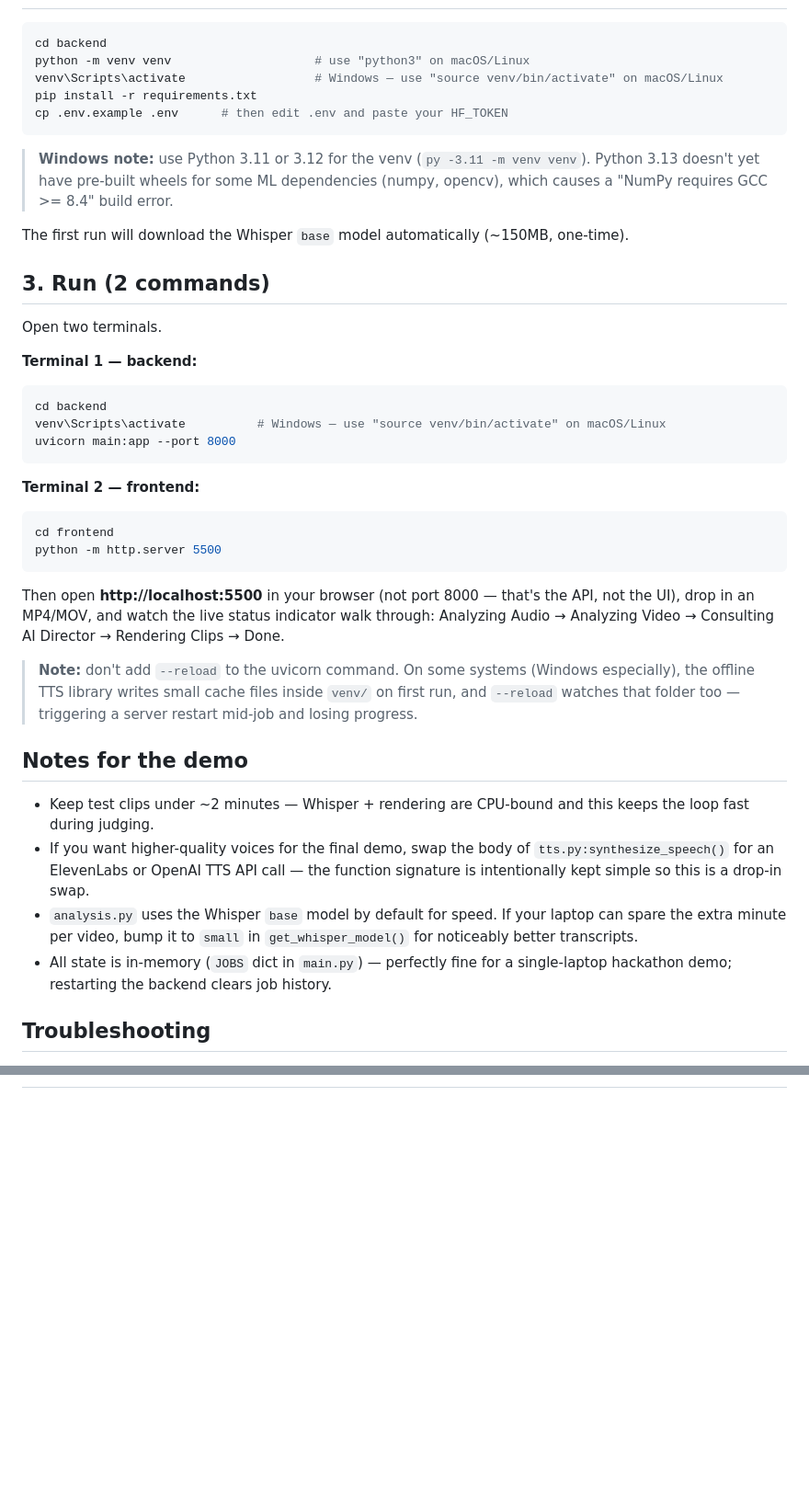
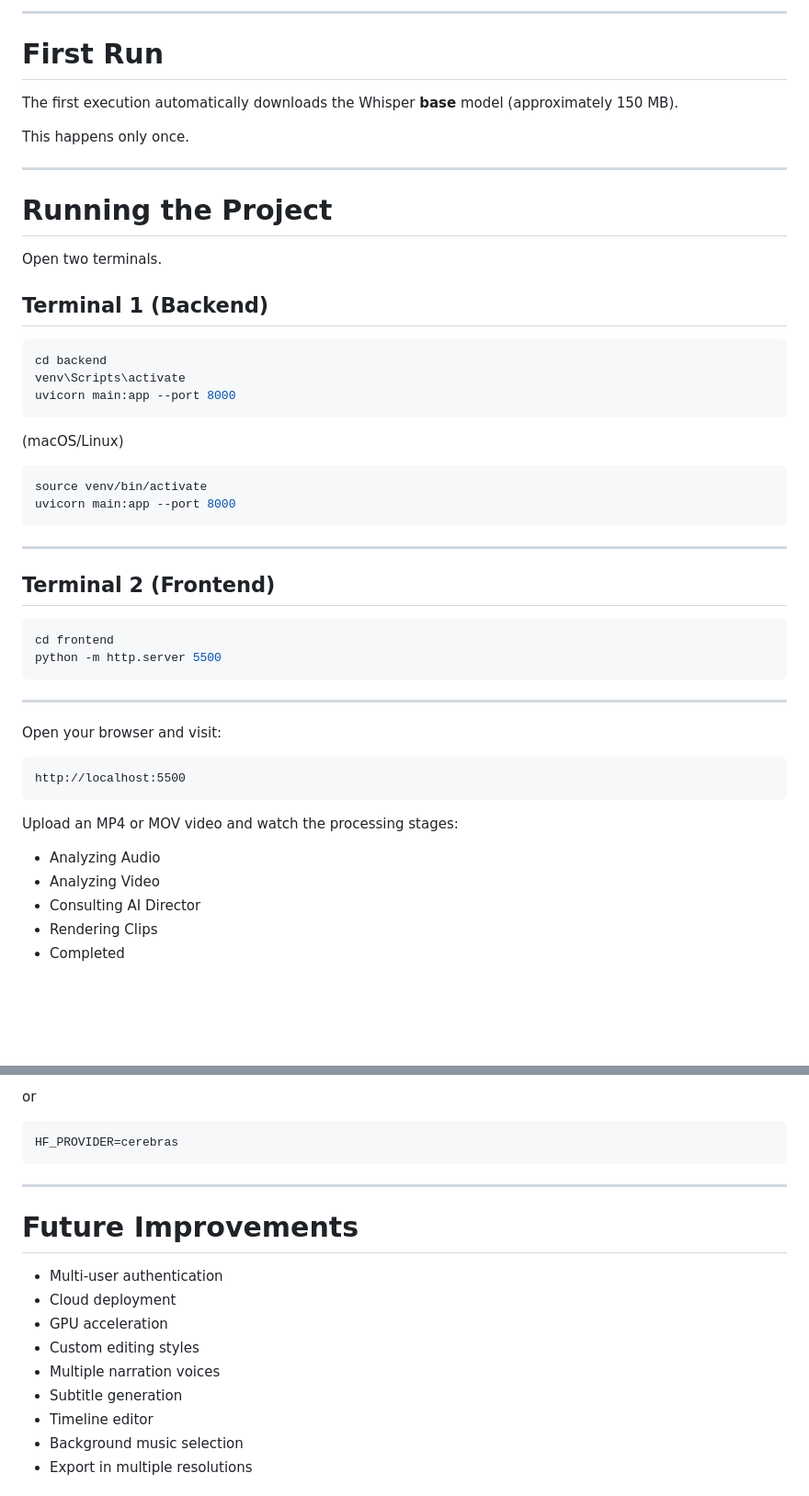
Before and after one commit to itskunalkanaujiya/AI-Director-s-Cut, a Markdown page: README.md, 2 parts joined by grey strips. Shown at 92% size. Rendered like a GitHub page; blank space fills up the shorter version.

````diff
--- a/README.md
+++ b/README.md
@@ -34,57 +172,54 @@ outputs/<job_id>/   Rendered highlight reels (created at runtime)
+---
+
+# First Run
+
+The first execution automatically downloads the Whisper **base** model (approximately 150 MB).
+
+This happens only once.
+
+---
+
+# Running the Project
+
+Open two terminals.
+
+## Terminal 1 (Backend)
 
 ```bash
 cd backend
-python -m venv venv                    # use "python3" on macOS/Linux
-venv\Scripts\activate                  # Windows — use "source venv/bin/activate" on macOS/Linux
-pip install -r requirements.txt
-cp .env.example .env      # then edit .env and paste your HF_TOKEN
-```
-
-> **Windows note:** use Python 3.11 or 3.12 for the venv (`py -3.11 -m venv venv`). Python 3.13
-> doesn't yet have pre-built wheels for some ML dependencies (numpy, opencv), which causes a
-> "NumPy requires GCC >= 8.4" build error.
-
-The first run will download the Whisper `base` model automatically (~150MB, one-time).
-
-## 3. Run (2 commands)
-
-Open two terminals.
-
-**Terminal 1 — backend:**
-
-```bash
-cd backend
-venv\Scripts\activate          # Windows — use "source venv/bin/activate" on macOS/Linux
+venv\Scripts\activate
 uvicorn main:app --port 8000
 ```
 
-**Terminal 2 — frontend:**
+(macOS/Linux)
+
+```bash
+source venv/bin/activate
+uvicorn main:app --port 8000
+```
+
+---
+
+## Terminal 2 (Frontend)
 
 ```bash
 cd frontend
 python -m http.server 5500
 ```
 
-Then open **http://localhost:5500** in your browser (not port 8000 — that's the API, not the
-UI), drop in an MP4/MOV, and watch the live status indicator walk through: Analyzing Audio →
-Analyzing Video → Consulting AI Director → Rendering Clips → Done.
+---
 
-> **Note:** don't add `--reload` to the uvicorn command. On some systems (Windows especially),
-> the offline TTS library writes small cache files inside `venv/` on first run, and `--reload`
-> watches that folder too — triggering a server restart mid-job and losing progress.
+Open your browser and visit:
 
-## Notes for the demo
+```
+http://localhost:5500
+```
 
-- Keep test clips under ~2 minutes — Whisper + rendering are CPU-bound and this keeps the
-  loop fast during judging.
-- If you want higher-quality voices for the final demo, swap the body of
-  `tts.py:synthesize_speech()` for an ElevenLabs or OpenAI TTS API call — the function
-  signature is intentionally kept simple so this is a drop-in swap.
-- `analysis.py` uses the Whisper `base` model by default for speed. If your laptop can
-  spare the extra minute per video, bump it to `small` in `get_whisper_model()` for
-  noticeably better transcripts.
-- All state is in-memory (`JOBS` dict in `main.py`) — perfectly fine for a single-laptop
-  hackathon demo; restarting the backend clears job history.
+Upload an MP4 or MOV video and watch the processing stages:
 
-## Troubleshooting
+- Analyzing Audio
+- Analyzing Video
+- Consulting AI Director
+- Rendering Clips
+- Completed
 
@@ -100,0 +328,20 @@ Analyzing Video → Consulting AI Director → Rendering Clips → Done.
+or
+
+```
+HF_PROVIDER=cerebras
+```
+
+---
+
+# Future Improvements
+
+- Multi-user authentication
+- Cloud deployment
+- GPU acceleration
+- Custom editing styles
+- Multiple narration voices
+- Subtitle generation
+- Timeline editor
+- Background music selection
+- Export in multiple resolutions
+
````
Also changed, not shown: other parts of README.md (+277 -35 lines).
